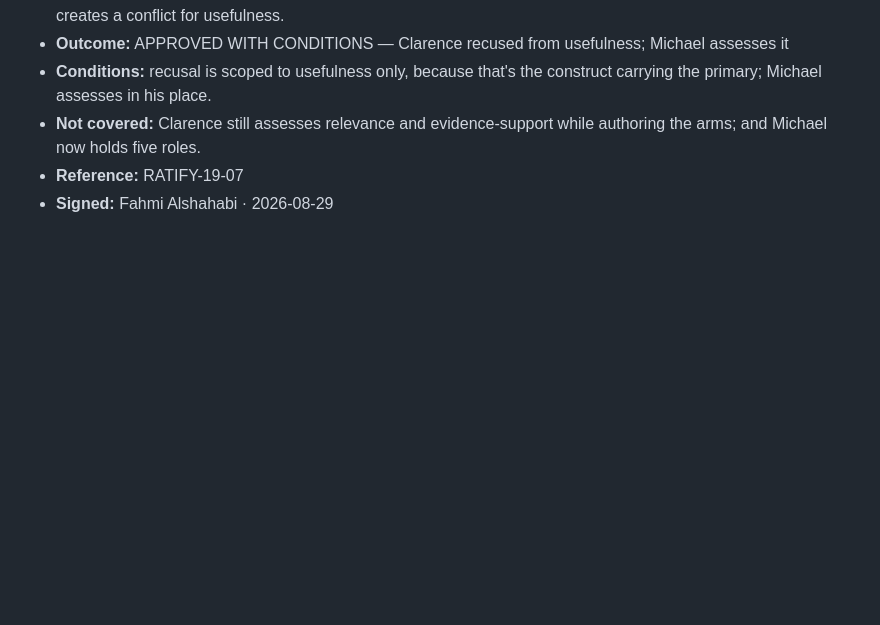
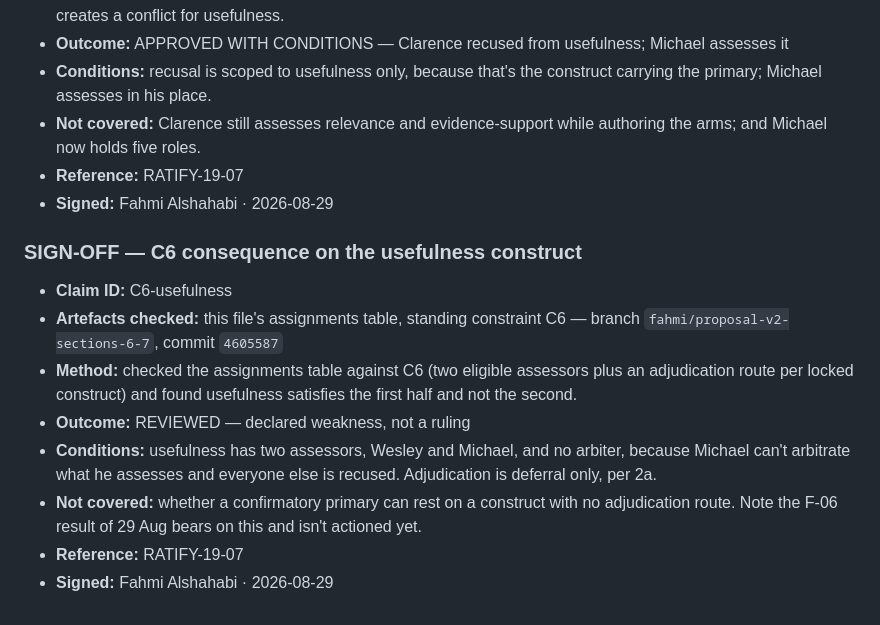
Before and after one commit to michaelsamuel2005/ls-openactive, a Markdown page: docs/evaluation/F-01-assessor-assignments.md, the part around the change. Drawn GitHub-style; blank space fills up the shorter version.

Commit message:
Add C6 consequence section to assessor assignments

```diff
--- a/docs/evaluation/F-01-assessor-assignments.md
+++ b/docs/evaluation/F-01-assessor-assignments.md
@@ -47,3 +47,14 @@
 * **Not covered:** Clarence still assesses relevance and evidence-support while authoring the arms; and Michael now holds five roles.
 * **Reference:** RATIFY-19-07
 * **Signed:** Fahmi Alshahabi · 2026-08-29
+
+### SIGN-OFF — C6 consequence on the usefulness construct
+
+* **Claim ID:** C6-usefulness
+* **Artefacts checked:** this file's assignments table, standing constraint C6 — branch `fahmi/proposal-v2-sections-6-7`, commit `4605587`
+* **Method:** checked the assignments table against C6 (two eligible assessors plus an adjudication route per locked construct) and found usefulness satisfies the first half and not the second.
+* **Outcome:** REVIEWED — declared weakness, not a ruling
+* **Conditions:** usefulness has two assessors, Wesley and Michael, and no arbiter, because Michael can't arbitrate what he assesses and everyone else is recused. Adjudication is deferral only, per 2a.
+* **Not covered:** whether a confirmatory primary can rest on a construct with no adjudication route. Note the F-06 result of 29 Aug bears on this and isn't actioned yet.
+* **Reference:** RATIFY-19-07
+* **Signed:** Fahmi Alshahabi · 2026-08-29
```
